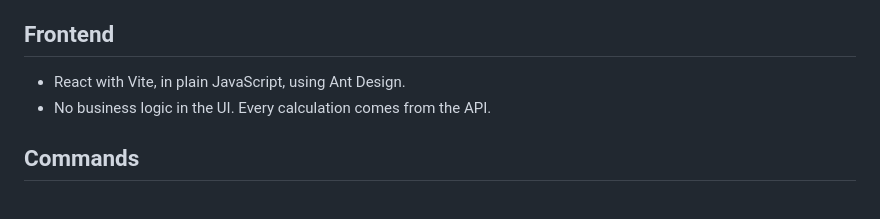
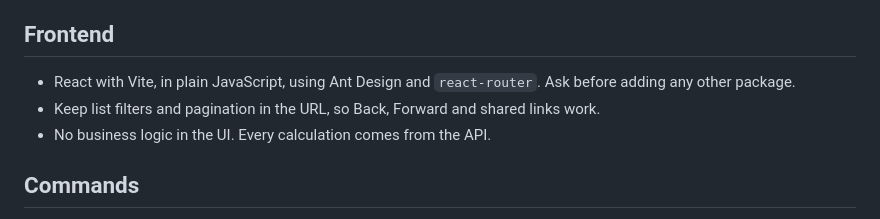
Before and after one commit to mitkush/salary-management, a Markdown page: CLAUDE.md, the part around the change. Rendered like a GitHub page.

```diff
--- a/CLAUDE.md
+++ b/CLAUDE.md
@@ -41,7 +41,8 @@ A salary management web app for ACME's HR Manager, covering about 10,000 employe
 - The UI shows only the last 4 digits of a bank account number.
 
 ## Frontend
-- React with Vite, in plain JavaScript, using Ant Design.
+- React with Vite, in plain JavaScript, using Ant Design and `react-router`. Ask before adding any other package.
+- Keep list filters and pagination in the URL, so Back, Forward and shared links work.
 - No business logic in the UI. Every calculation comes from the API.
 
 ## Commands
```
Also changed, not shown: docs/ai-prompts.md (+29 -0 lines).
